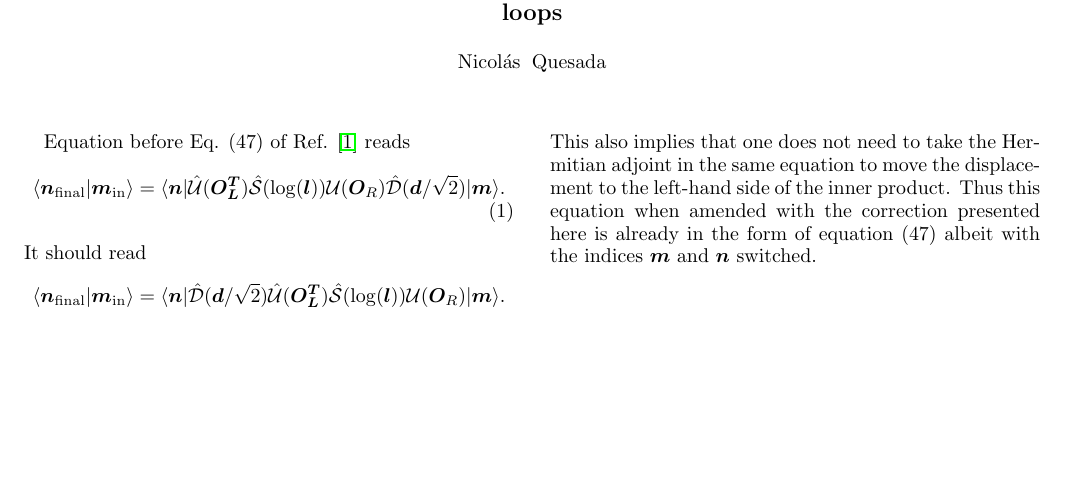
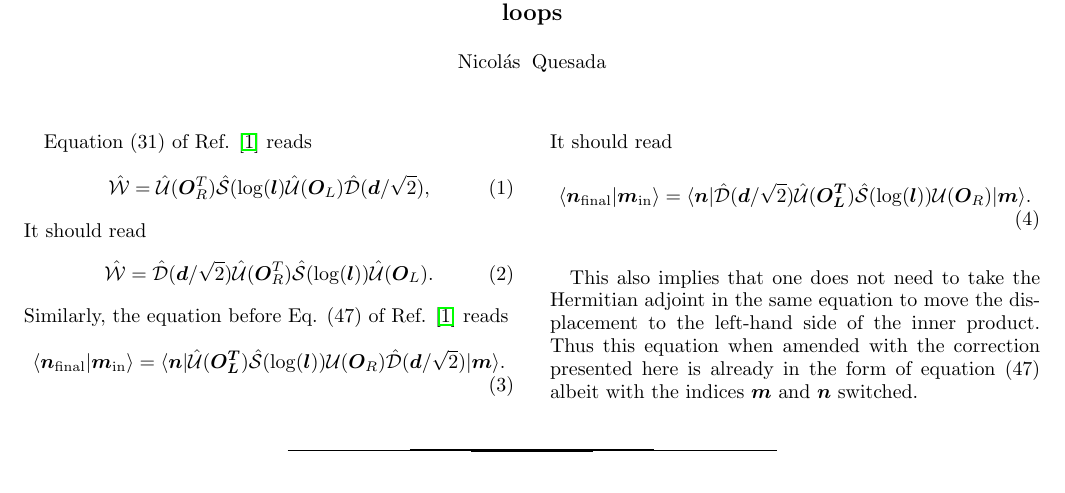
Before and after one commit to nquesada/nquesada.github.io.old, a LaTeX paper (errata/franck_condon.tex): part of the page, cut so that both start at the same text, the shorter picture padded with empty space. Compiled offline with pdfLaTeX.

Commit message:
Updates franck-condon and bib of squeezing

```diff
--- a/errata/franck_condon.tex
+++ b/errata/franck_condon.tex
@@ -27,7 +27,15 @@
 \author{Nicol\'as Quesada}
 
 \maketitle
-Equation before Eq. (47) of Ref. \cite{quesada2019franck} reads
+Equation (31) of Ref. \cite{quesada2019franck} reads
+\eq{
+\mathcal{\hat W} = \mathcal{\hat U}(\bm{O}_R^T) \mathcal{\hat S}(\log(\bm{l})	\mathcal{\hat U}(\bm{O}_L) \mathcal{\hat D}(\bm{d}/\sqrt{2}),
+}
+It should read
+\eq{
+\mathcal{\hat W} = \mathcal{\hat  D}(\bm{d}/\sqrt{2}) \mathcal{\hat U}(\bm{O}_R^T) \mathcal{\hat S}(\log(\bm{l}))	\mathcal{\hat U}(\bm{O}_L) 	.
+}
+Similarly, the equation before Eq. (47) of Ref. \cite{quesada2019franck} reads
 \eq{
 \braket{\bm{n}_{\text{final}}|\bm{m}_{\text{in}}} = \bra{\bm{n}} \mathcal{\hat U}(\bm{O_L^T}) \mathcal{\hat S}(\log(\bm{l})) \mathcal{U}(\bm{O}_R) \mathcal{\hat D}(\bm{d}/\sqrt{2}) \ket{\bm{m}}.
 }
```
Also changed, not shown: errata/errata.bib (+2 -1 lines), errata/franck_condon.pdf, errata/squeezing.pdf, errata/franck_condon.tex (2 more changed lines).
